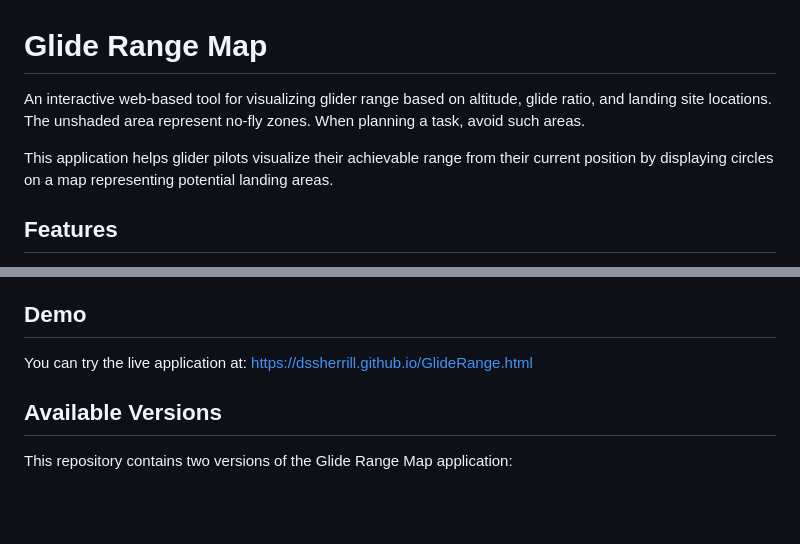
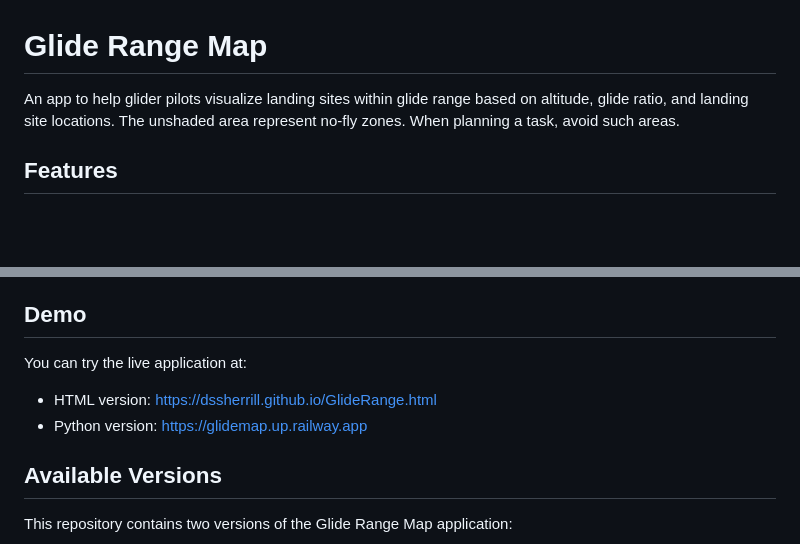
Before and after one commit to dssherrill/GlideMap, a Markdown page: README.md, 2 parts joined by grey strips. Drawn GitHub-style; blank space fills up the shorter version.

Commit message:
Revise README for clarity and version information
Updated the README to clarify the app's purpose and added links to both HTML and Python versions.

```diff
--- a/README.md
+++ b/README.md
@@ -1,9 +1,7 @@
 # Glide Range Map
 
-An interactive web-based tool for visualizing glider range based on altitude, glide ratio, and landing site locations.
+An app to help glider pilots visualize landing sites within glide range based on altitude, glide ratio, and landing site locations.
 The unshaded area represent no-fly zones.  When planning a task, avoid such areas.
-
-This application helps glider pilots visualize their achievable range from their current position by displaying circles on a map representing potential landing areas.
 
 ## Features
 
@@ -18,7 +16,9 @@ This application helps glider pilots visualize their achievable range from their
 
 ## Demo
 
-You can try the live application at: [https://dssherrill.github.io/GlideRange.html](https://dssherrill.github.io/GlideRange.html)
+You can try the live application at:
+- HTML version: [https://dssherrill.github.io/GlideRange.html](https://dssherrill.github.io/GlideRange.html)
+- Python version: [https://glidemap.up.railway.app](https://glidemap.up.railway.app)
 
 ## Available Versions
 
```
